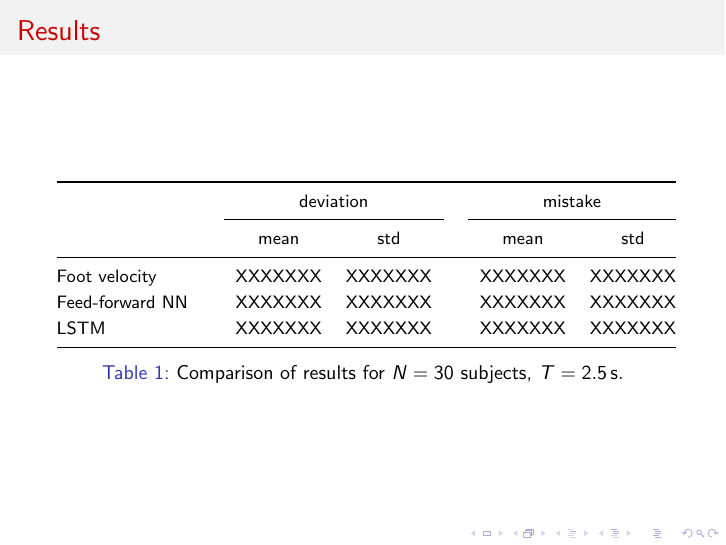
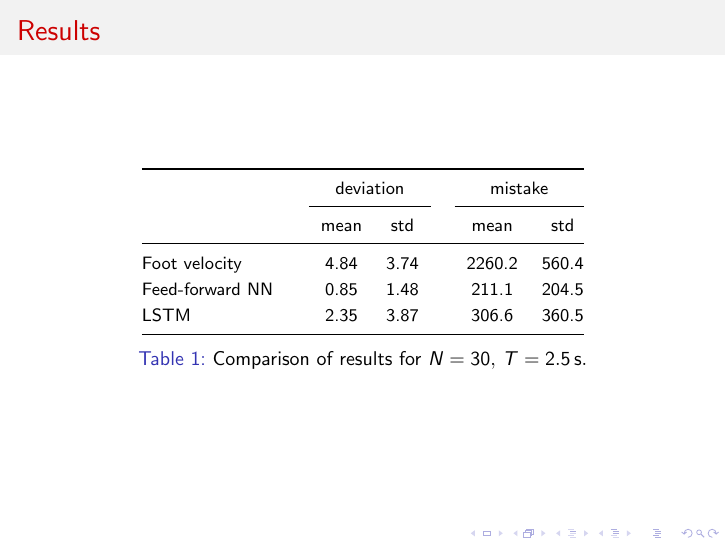
Before and after one commit to pabloi/dataDriven-eventDetection, LaTeX slides (presentation/presentation.tex): page 7 of 10. Compiled offline with pdfLaTeX.

Commit message:
Add table of results

```diff
--- a/presentation/presentation.tex
+++ b/presentation/presentation.tex
@@ -132,9 +132,9 @@
         \cmidrule{3-4} \cmidrule{6-7}
         {} && mean & std && mean & std \\
         \midrule
-        Foot velocity   &&   XXXXXXX &   XXXXXXX &&   XXXXXXX &    XXXXXXX \\
-        Feed-forward NN &&   XXXXXXX &   XXXXXXX &&   XXXXXXX &    XXXXXXX \\
-        LSTM            &&   XXXXXXX &   XXXXXXX &&   XXXXXXX &    XXXXXXX \\
+        Foot velocity   &&   4.84 & 3.74	&& 2260.2 &  560.4 \\
+        Feed-forward NN &&   0.85 & 1.48	&&  211.1 &  204.5 \\
+        LSTM            &&   2.35 & 3.87	&&  306.6 &  360.5 \\
         \bottomrule
         \end{tabular}
         \caption
@@ -144,8 +144,8 @@
                 N
                 =
                 30
+                ,
             \)
-            subjects,
             \(
                 T
                 =
```
Also changed, not shown: presentation/presentation.pdf.
